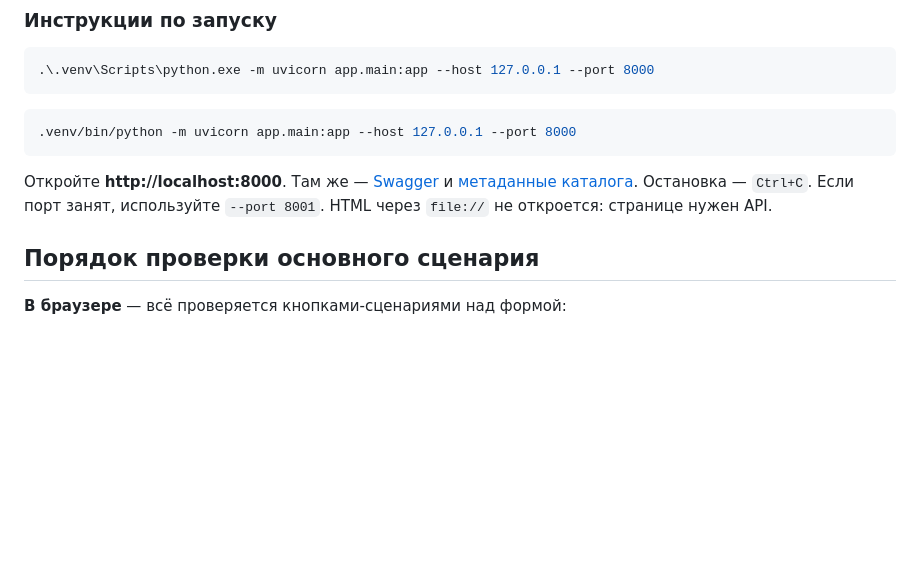
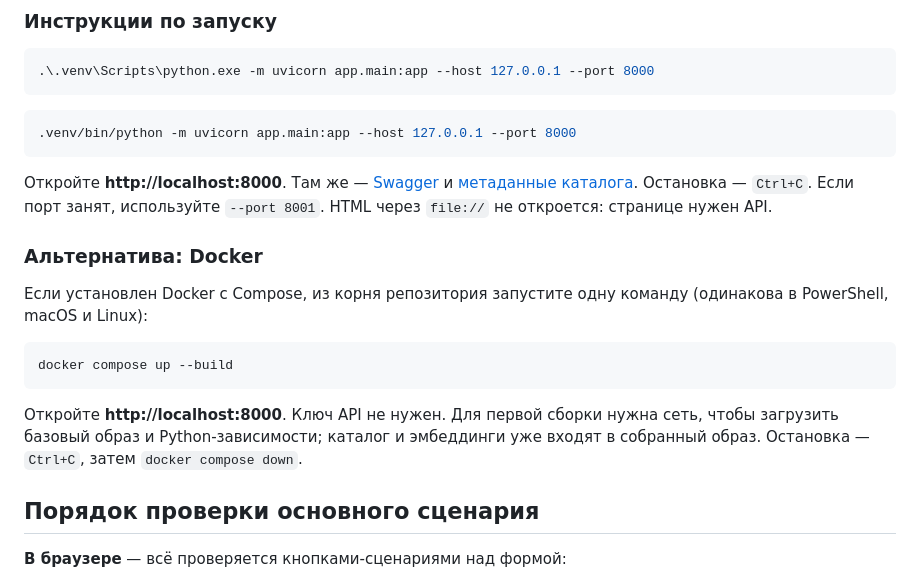
Before and after one commit to BAITC-Hacks/hack-774a9321-beyonder, a Markdown page: README.md, the part around the change. Drawn GitHub-style; blank space fills up the shorter version.

Commit message:
Добавить проверяемый запуск Docker в README

````diff
--- a/README.md
+++ b/README.md
@@ -82,6 +82,16 @@ python3 -m venv .venv
 
 Откройте **http://localhost:8000**. Там же — [Swagger](http://localhost:8000/docs) и [метаданные каталога](http://localhost:8000/api/meta).
 Остановка — `Ctrl+C`. Если порт занят, используйте `--port 8001`. HTML через `file://` не откроется: странице нужен API.
+
+### Альтернатива: Docker
+
+Если установлен Docker с Compose, из корня репозитория запустите одну команду (одинакова в PowerShell, macOS и Linux):
+
+```bash
+docker compose up --build
+```
+
+Откройте **http://localhost:8000**. Ключ API не нужен. Для первой сборки нужна сеть, чтобы загрузить базовый образ и Python-зависимости; каталог и эмбеддинги уже входят в собранный образ. Остановка — `Ctrl+C`, затем `docker compose down`.
 
 ## Порядок проверки основного сценария
 
````
